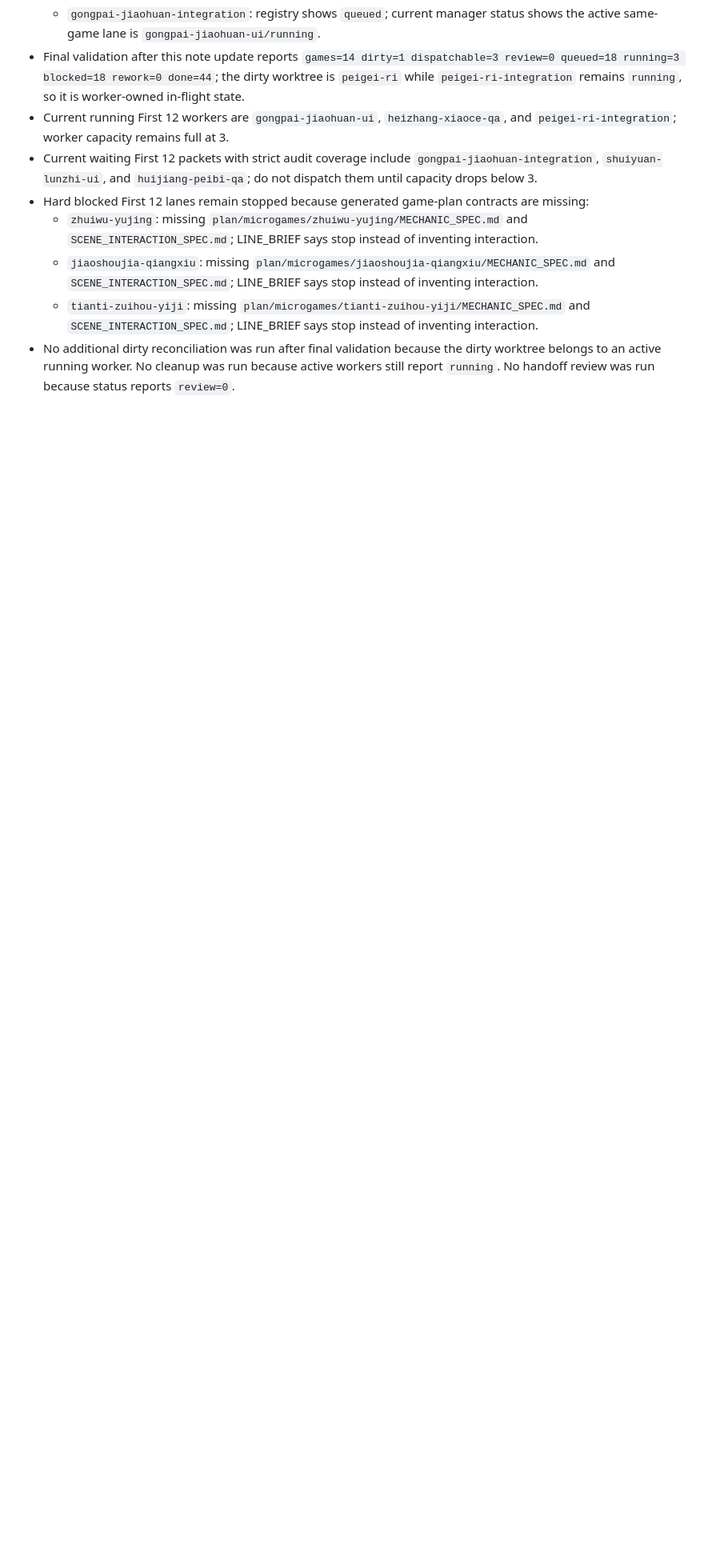
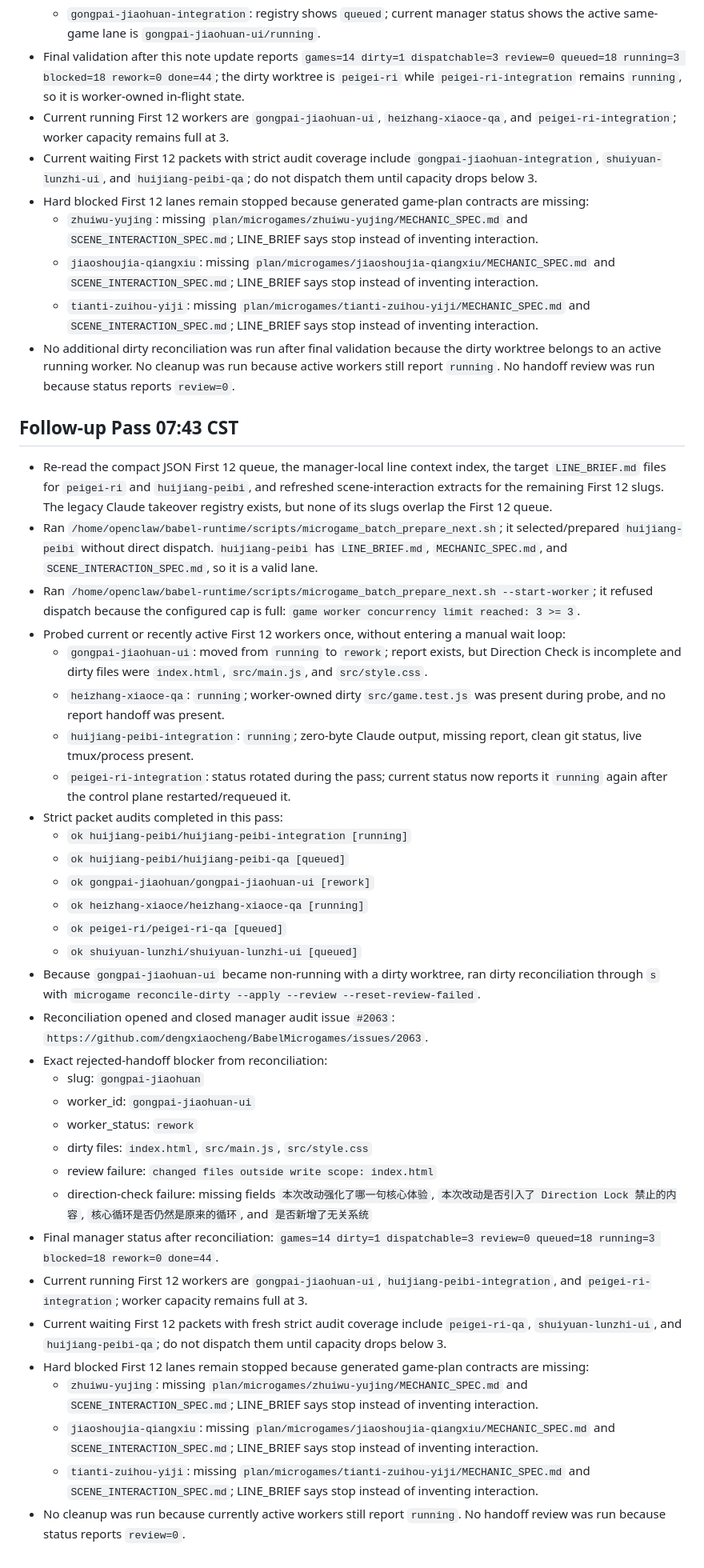
Before and after one commit to dengxiaocheng/BabelMicrogames, a Markdown page: plan/FIRST12_QUEUE_STATUS_2026-05-01.md, the part around one of its changes. Shown at 80% size. Drawn GitHub-style; blank space fills up the shorter version.

Commit message:
Record First 12 manager pass

```diff
--- a/plan/FIRST12_QUEUE_STATUS_2026-05-01.md
+++ b/plan/FIRST12_QUEUE_STATUS_2026-05-01.md
@@ -361,3 +361,38 @@ Exact failed-audit findings recorded for `gongtou-dianming-ui`:
   - `jiaoshoujia-qiangxiu`: missing `plan/microgames/jiaoshoujia-qiangxiu/MECHANIC_SPEC.md` and `SCENE_INTERACTION_SPEC.md`; LINE_BRIEF says stop instead of inventing interaction.
   - `tianti-zuihou-yiji`: missing `plan/microgames/tianti-zuihou-yiji/MECHANIC_SPEC.md` and `SCENE_INTERACTION_SPEC.md`; LINE_BRIEF says stop instead of inventing interaction.
 - No additional dirty reconciliation was run after final validation because the dirty worktree belongs to an active running worker. No cleanup was run because active workers still report `running`. No handoff review was run because status reports `review=0`.
+
+## Follow-up Pass 07:43 CST
+
+- Re-read the compact JSON First 12 queue, the manager-local line context index, the target `LINE_BRIEF.md` files for `peigei-ri` and `huijiang-peibi`, and refreshed scene-interaction extracts for the remaining First 12 slugs. The legacy Claude takeover registry exists, but none of its slugs overlap the First 12 queue.
+- Ran `/home/openclaw/babel-runtime/scripts/microgame_batch_prepare_next.sh`; it selected/prepared `huijiang-peibi` without direct dispatch. `huijiang-peibi` has `LINE_BRIEF.md`, `MECHANIC_SPEC.md`, and `SCENE_INTERACTION_SPEC.md`, so it is a valid lane.
+- Ran `/home/openclaw/babel-runtime/scripts/microgame_batch_prepare_next.sh --start-worker`; it refused dispatch because the configured cap is full: `game worker concurrency limit reached: 3 >= 3`.
+- Probed current or recently active First 12 workers once, without entering a manual wait loop:
+  - `gongpai-jiaohuan-ui`: moved from `running` to `rework`; report exists, but Direction Check is incomplete and dirty files were `index.html`, `src/main.js`, and `src/style.css`.
+  - `heizhang-xiaoce-qa`: `running`; worker-owned dirty `src/game.test.js` was present during probe, and no report handoff was present.
+  - `huijiang-peibi-integration`: `running`; zero-byte Claude output, missing report, clean git status, live tmux/process present.
+  - `peigei-ri-integration`: status rotated during the pass; current status now reports it `running` again after the control plane restarted/requeued it.
+- Strict packet audits completed in this pass:
+  - `ok huijiang-peibi/huijiang-peibi-integration [running]`
+  - `ok huijiang-peibi/huijiang-peibi-qa [queued]`
+  - `ok gongpai-jiaohuan/gongpai-jiaohuan-ui [rework]`
+  - `ok heizhang-xiaoce/heizhang-xiaoce-qa [running]`
+  - `ok peigei-ri/peigei-ri-qa [queued]`
+  - `ok shuiyuan-lunzhi/shuiyuan-lunzhi-ui [queued]`
+- Because `gongpai-jiaohuan-ui` became non-running with a dirty worktree, ran dirty reconciliation through `s` with `microgame reconcile-dirty --apply --review --reset-review-failed`.
+- Reconciliation opened and closed manager audit issue `#2063`: `https://github.com/dengxiaocheng/BabelMicrogames/issues/2063`.
+- Exact rejected-handoff blocker from reconciliation:
+  - slug: `gongpai-jiaohuan`
+  - worker_id: `gongpai-jiaohuan-ui`
+  - worker_status: `rework`
+  - dirty files: `index.html`, `src/main.js`, `src/style.css`
+  - review failure: `changed files outside write scope: index.html`
+  - direction-check failure: missing fields `本次改动强化了哪一句核心体验`, `本次改动是否引入了 Direction Lock 禁止的内容`, `核心循环是否仍然是原来的循环`, and `是否新增了无关系统`
+- Final manager status after reconciliation: `games=14 dirty=1 dispatchable=3 review=0 queued=18 running=3 blocked=18 rework=0 done=44`.
+- Current running First 12 workers are `gongpai-jiaohuan-ui`, `huijiang-peibi-integration`, and `peigei-ri-integration`; worker capacity remains full at 3.
+- Current waiting First 12 packets with fresh strict audit coverage include `peigei-ri-qa`, `shuiyuan-lunzhi-ui`, and `huijiang-peibi-qa`; do not dispatch them until capacity drops below 3.
+- Hard blocked First 12 lanes remain stopped because generated game-plan contracts are missing:
+  - `zhuiwu-yujing`: missing `plan/microgames/zhuiwu-yujing/MECHANIC_SPEC.md` and `SCENE_INTERACTION_SPEC.md`; LINE_BRIEF says stop instead of inventing interaction.
+  - `jiaoshoujia-qiangxiu`: missing `plan/microgames/jiaoshoujia-qiangxiu/MECHANIC_SPEC.md` and `SCENE_INTERACTION_SPEC.md`; LINE_BRIEF says stop instead of inventing interaction.
+  - `tianti-zuihou-yiji`: missing `plan/microgames/tianti-zuihou-yiji/MECHANIC_SPEC.md` and `SCENE_INTERACTION_SPEC.md`; LINE_BRIEF says stop instead of inventing interaction.
+- No cleanup was run because currently active workers still report `running`. No handoff review was run because status reports `review=0`.
```
Also changed, not shown: other parts of plan/FIRST12_QUEUE_STATUS_2026-05-01.md (+1 -1 lines).
